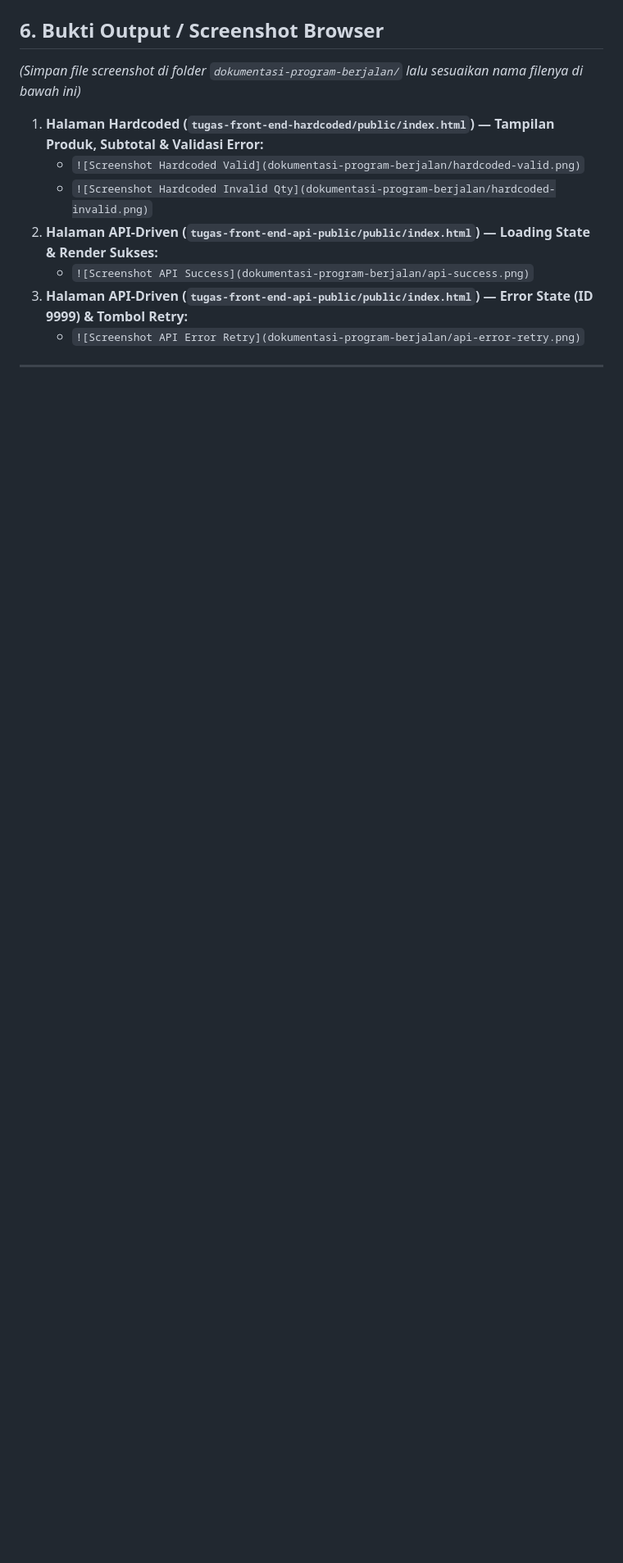
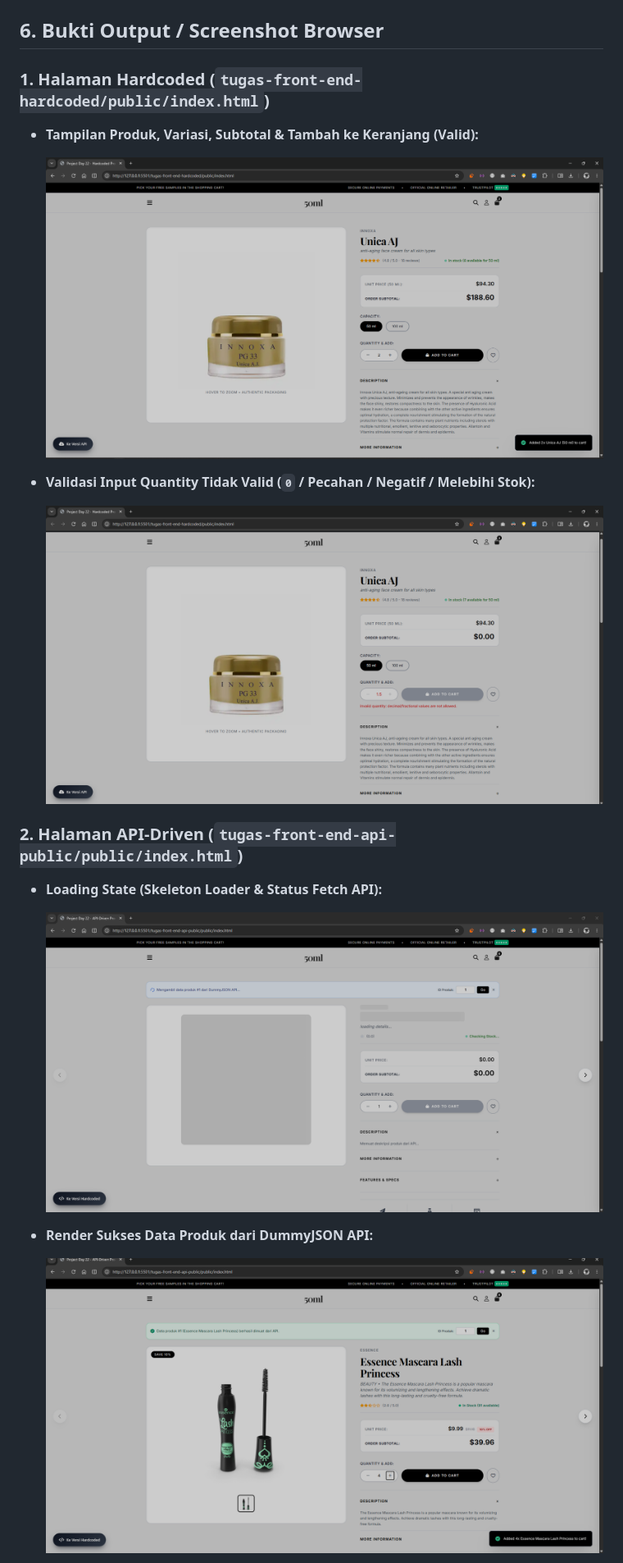
Before and after one commit to ilhamdwiputranto/Mini_Project_Day5_FWD13_IlhamDwiPutranto, a Markdown page: README.md, the part around one of its changes. Shown at 82% size. GitHub-like rendering; blank space fills up the shorter version.

```diff
--- a/README.md
+++ b/README.md
@@ -116,14 +115,23 @@ Sesuai dengan struktur _repository_, proyek ini mempertahankan dua checkpoint ha
 
 ## 6. Bukti Output / Screenshot Browser
 
-_(Simpan file screenshot di folder `dokumentasi-program-berjalan/` lalu sesuaikan nama filenya di bawah ini)_
+### 1. Halaman Hardcoded (`tugas-front-end-hardcoded/public/index.html`)
 
-1. **Halaman Hardcoded (`tugas-front-end-hardcoded/public/index.html`) — Tampilan Produk, Subtotal & Validasi Error:**
-   - `![Screenshot Hardcoded Valid](dokumentasi-program-berjalan/hardcoded-valid.png)`
-   - `![Screenshot Hardcoded Invalid Qty](dokumentasi-program-berjalan/hardcoded-invalid.png)`
-2. **Halaman API-Driven (`tugas-front-end-api-public/public/index.html`) — Loading State & Render Sukses:**
-   - `![Screenshot API Success](dokumentasi-program-berjalan/api-success.png)`
-3. **Halaman API-Driven (`tugas-front-end-api-public/public/index.html`) — Error State (ID 9999) & Tombol Retry:**
-   - `![Screenshot API Error Retry](dokumentasi-program-berjalan/api-error-retry.png)`
+- **Tampilan Produk, Variasi, Subtotal & Tambah ke Keranjang (Valid):**
 
----
+  ![Screenshot Hardcoded Valid](dokumentasi-program-berjalan/hardcoded-valid.png)
+
+- **Validasi Input Quantity Tidak Valid (`0` / Pecahan / Negatif / Melebihi Stok):**
+
+  ![Screenshot Hardcoded Invalid Qty](dokumentasi-program-berjalan/hardcoded-invalid.png)
+
+### 2. Halaman API-Driven (`tugas-front-end-api-public/public/index.html`)
+
+- **Loading State (Skeleton Loader & Status Fetch API):**
+
+  ![Screenshot API Loading](dokumentasi-program-berjalan/api-loading.png)
+
+- **Render Sukses Data Produk dari DummyJSON API:**
+
+  ![Screenshot API Success](dokumentasi-program-berjalan/api-success.png)
+
```
Also changed, not shown: other parts of README.md (+42 -34 lines).
